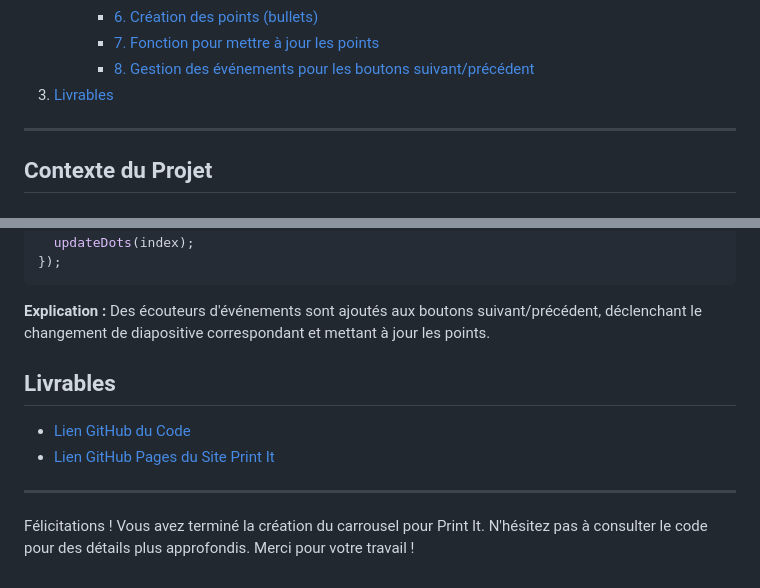
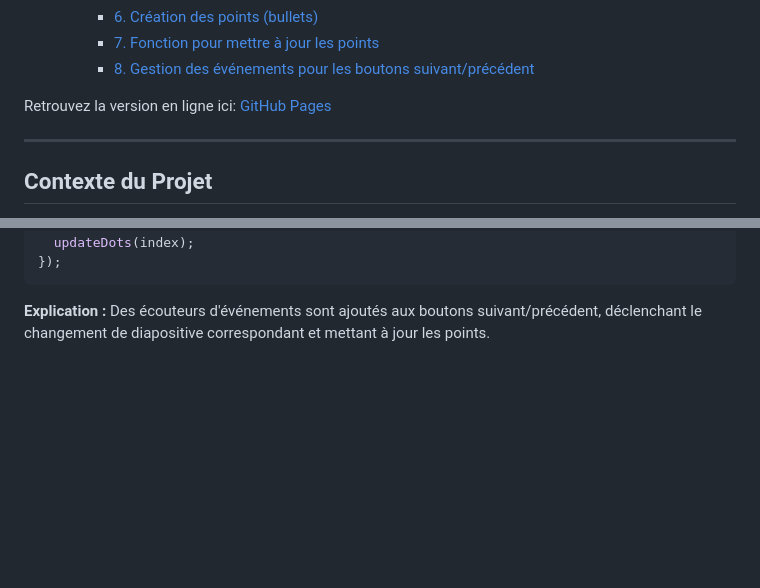
Before and after one commit to cedricRGT45/print-it.github.io, a Markdown page: readme.md, 2 parts joined by grey strips. Rendered like a GitHub page; blank space fills up the shorter version.

Commit message:
ajout d'un lien vers github page

````diff
--- a/readme.md
+++ b/readme.md
@@ -25,7 +25,8 @@
         - [6. Création des points (bullets)](#6-création-des-points-bullets)
         - [7. Fonction pour mettre à jour les points](#7-fonction-pour-mettre-à-jour-les-points)
         - [8. Gestion des événements pour les boutons suivant/précédent](#8-gestion-des-événements-pour-les-boutons-suivantprécédent)
-3. [Livrables](#livrables)
+
+Retrouvez la version en ligne ici: [GitHub Pages](https://cedricrgt45.github.io/print-it.github.io/)
 
 ---
 
@@ -163,12 +164,3 @@ prevButton.addEventListener("click", () => {
 ```
 
 **Explication :** Des écouteurs d'événements sont ajoutés aux boutons suivant/précédent, déclenchant le changement de diapositive correspondant et mettant à jour les points.
-
-## Livrables
-
-- [Lien GitHub du Code](lien_vers_votre_repo_github.txt)
-- [Lien GitHub Pages du Site Print It](lien_vers_votre_github_pages.txt)
-
----
-
-Félicitations ! Vous avez terminé la création du carrousel pour Print It. N'hésitez pas à consulter le code pour des détails plus approfondis. Merci pour votre travail !
````
